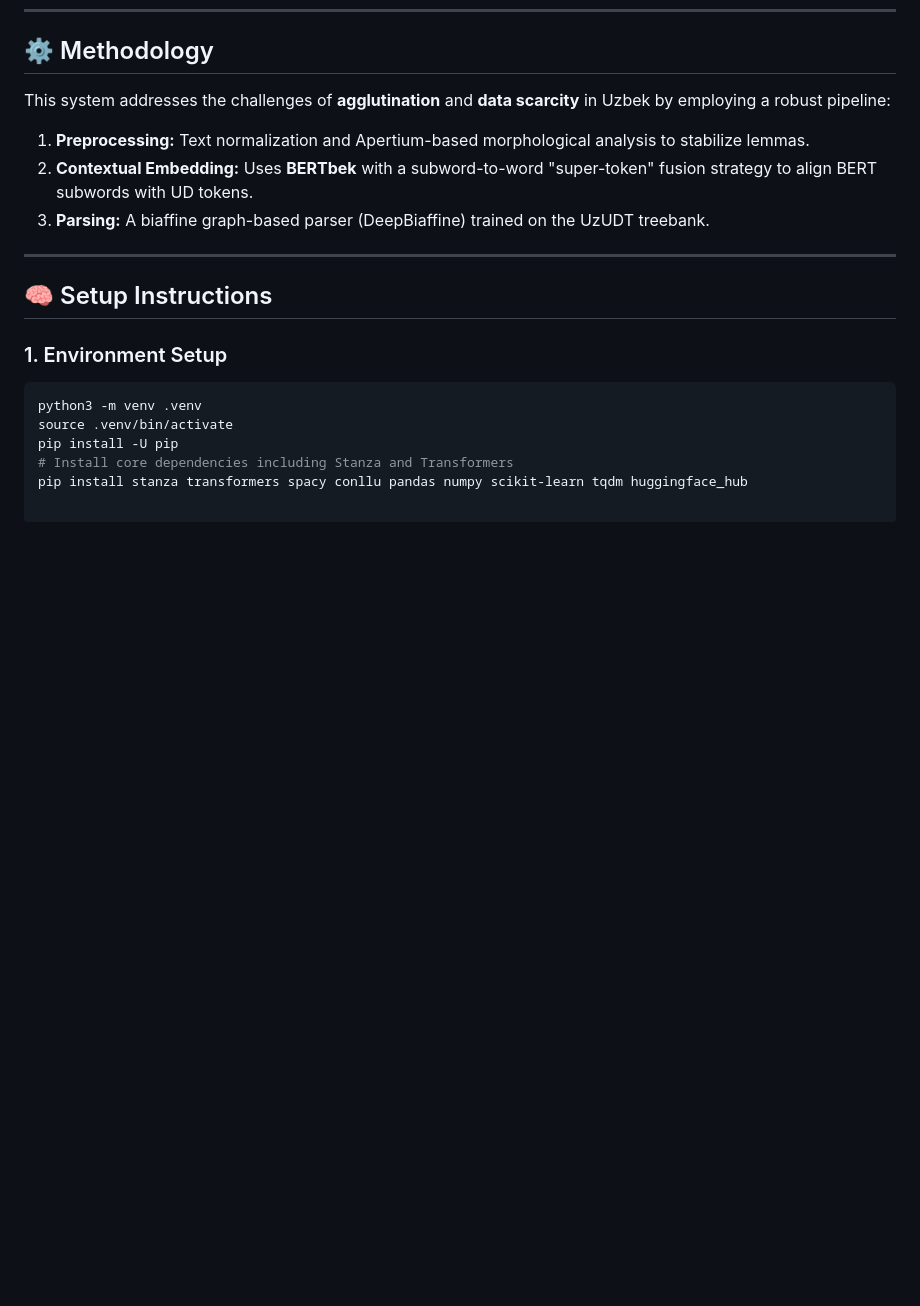
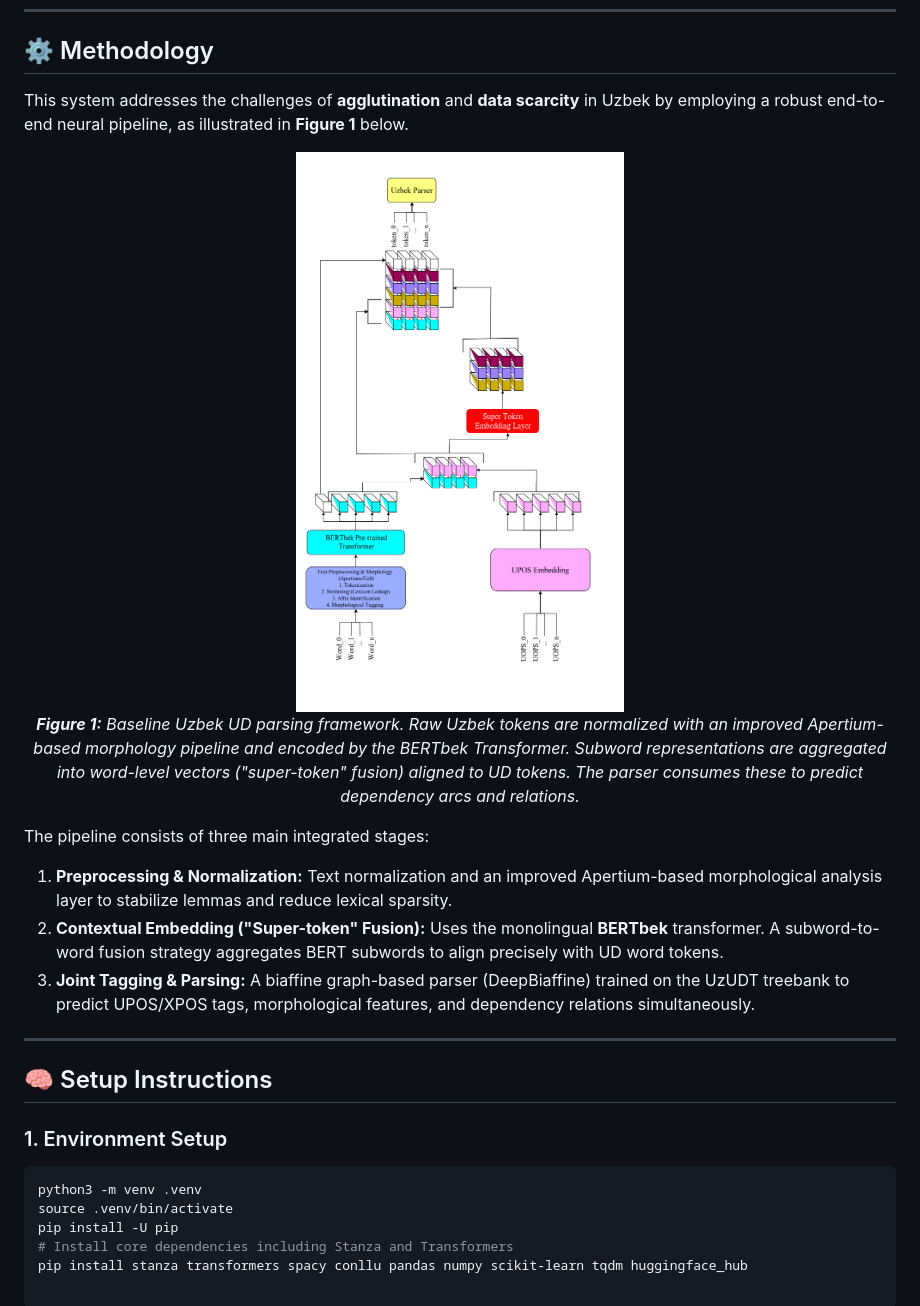
Before and after one commit to SanatbekMatlatipov/robust-parsing-uzbek, a Markdown page: README.md, the part around the change. Rendered like a GitHub page; pictures changed too: baseline_architecture.png (added); blank space fills up the shorter version.

Commit message:
baseline_architecture.png is added.

```diff
--- a/README.md
+++ b/README.md
@@ -51,12 +51,19 @@ uzudtevaluations/
 
 ## ⚙️ Methodology
 
-This system addresses the challenges of **agglutination** and **data scarcity** in Uzbek by employing a robust pipeline:
+This system addresses the challenges of **agglutination** and **data scarcity** in Uzbek by employing a robust end-to-end neural pipeline, as illustrated in **Figure 1** below.
 
-1. **Preprocessing:** Text normalization and Apertium-based morphological analysis to stabilize lemmas.
-2. **Contextual Embedding:** Uses **BERTbek** with a subword-to-word "super-token" fusion strategy to align BERT subwords with UD tokens.
-3. **Parsing:** A biaffine graph-based parser (DeepBiaffine) trained on the UzUDT treebank.
+<p align="center">
+  <img src="baseline_architecture.png" alt="Baseline Uzbek UD parsing framework architecture" width="85%">
+  <br>
+  <em><b>Figure 1:</b> Baseline Uzbek UD parsing framework. Raw Uzbek tokens are normalized with an improved Apertium-based morphology pipeline and encoded by the BERTbek Transformer. Subword representations are aggregated into word-level vectors ("super-token" fusion) aligned to UD tokens. The parser consumes these to predict dependency arcs and relations.</em>
+</p>
 
+The pipeline consists of three main integrated stages:
+
+1.  **Preprocessing & Normalization:** Text normalization and an improved Apertium-based morphological analysis layer to stabilize lemmas and reduce lexical sparsity.
+2.  **Contextual Embedding ("Super-token" Fusion):** Uses the monolingual **BERTbek** transformer. A subword-to-word fusion strategy aggregates BERT subwords to align precisely with UD word tokens.
+3.  **Joint Tagging & Parsing:** A biaffine graph-based parser (DeepBiaffine) trained on the UzUDT treebank to predict UPOS/XPOS tags, morphological features, and dependency relations simultaneously.
 ---
 
 ## 🧠 Setup Instructions
```
